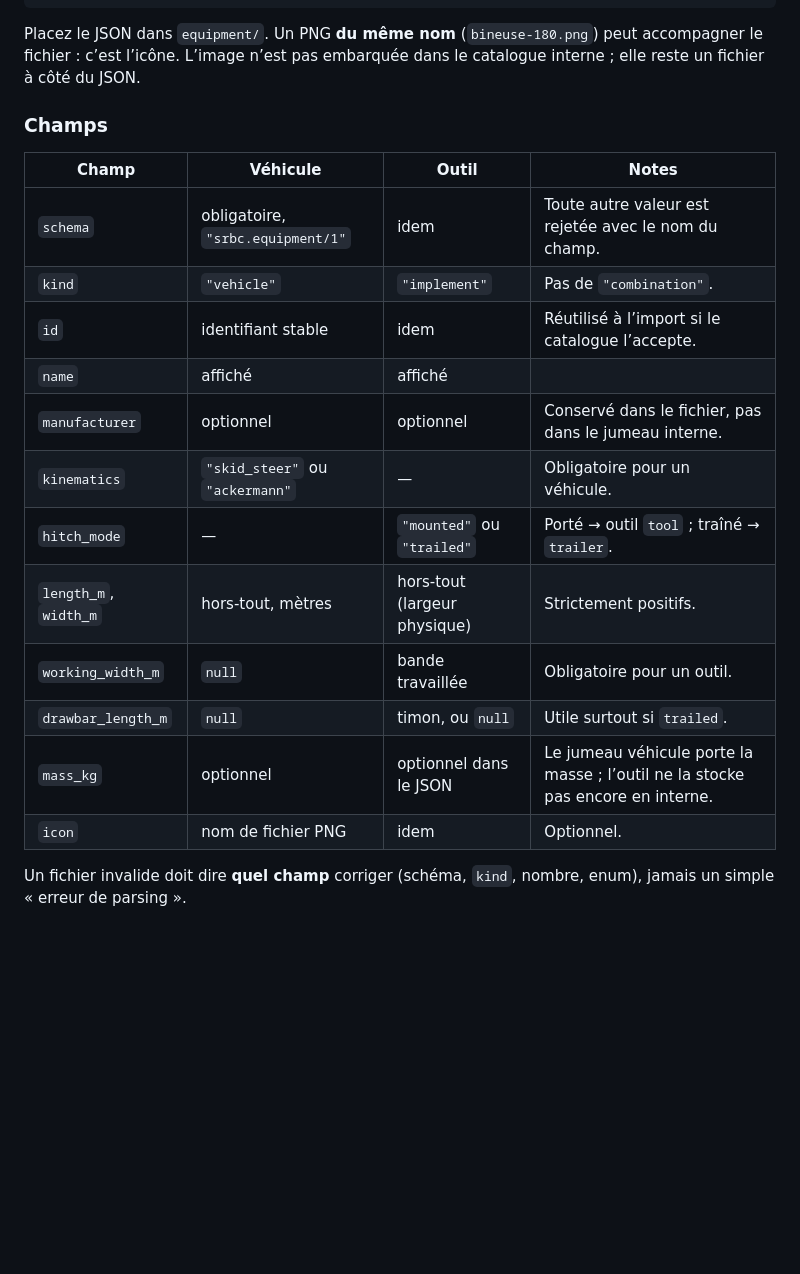
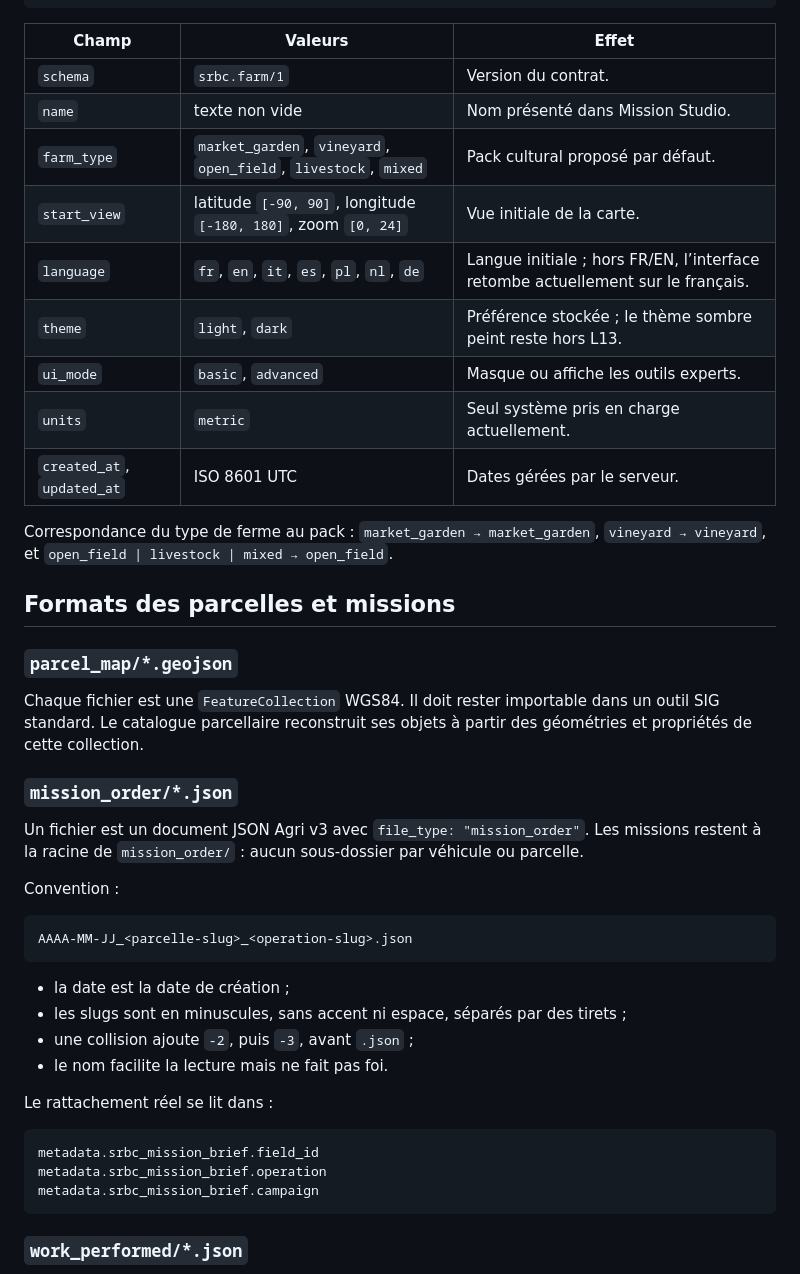
Before and after one commit to Sustainable-Robotics-Base-for-Crops/mission_studio, a Markdown page: docs/FARM_FOLDER.md, the part around one of its changes. Rendered like a GitHub page; blank space fills up the shorter version.

````diff
--- a/docs/FARM_FOLDER.md
+++ b/docs/FARM_FOLDER.md
@@ -42,26 +75,52 @@ ou de l’ISOBUS, pas un gabarit d’outil qu’un fabricant peut écrire à la
 }
 ```
 
-Placez le JSON dans `equipment/`. Un PNG **du même nom** (`bineuse-180.png`) peut
-accompagner le fichier : c’est l’icône. L’image n’est pas embarquée dans le catalogue
-interne ; elle reste un fichier à côté du JSON.
+| Champ | Valeurs | Effet |
+|---|---|---|
+| `schema` | `srbc.farm/1` | Version du contrat. |
+| `name` | texte non vide | Nom présenté dans Mission Studio. |
+| `farm_type` | `market_garden`, `vineyard`, `open_field`, `livestock`, `mixed` | Pack cultural proposé par défaut. |
+| `start_view` | latitude `[-90, 90]`, longitude `[-180, 180]`, zoom `[0, 24]` | Vue initiale de la carte. |
+| `language` | `fr`, `en`, `it`, `es`, `pl`, `nl`, `de` | Langue initiale ; hors FR/EN, l’interface retombe actuellement sur le français. |
+| `theme` | `light`, `dark` | Préférence stockée ; le thème sombre peint reste hors L13. |
+| `ui_mode` | `basic`, `advanced` | Masque ou affiche les outils experts. |
+| `units` | `metric` | Seul système pris en charge actuellement. |
+| `created_at`, `updated_at` | ISO 8601 UTC | Dates gérées par le serveur. |
 
-### Champs
+Correspondance du type de ferme au pack : `market_garden → market_garden`,
+`vineyard → vineyard`, et `open_field | livestock | mixed → open_field`.
 
-| Champ                 | Véhicule                          | Outil                        | Notes                                                                           |
-| --------------------- | --------------------------------- | ---------------------------- | ------------------------------------------------------------------------------- |
-| `schema`              | obligatoire, `"srbc.equipment/1"` | idem                         | Toute autre valeur est rejetée avec le nom du champ.                            |
-| `kind`                | `"vehicle"`                       | `"implement"`                | Pas de `"combination"`.                                                         |
-| `id`                  | identifiant stable                | idem                         | Réutilisé à l’import si le catalogue l’accepte.                                 |
-| `name`                | affiché                           | affiché                      |                                                                                 |
-| `manufacturer`        | optionnel                         | optionnel                    | Conservé dans le fichier, pas dans le jumeau interne.                           |
-| `kinematics`          | `"skid_steer"` ou `"ackermann"`   | —                            | Obligatoire pour un véhicule.                                                   |
-| `hitch_mode`          | —                                 | `"mounted"` ou `"trailed"`   | Porté → outil `tool` ; traîné → `trailer`.                                      |
-| `length_m`, `width_m` | hors-tout, mètres                 | hors-tout (largeur physique) | Strictement positifs.                                                           |
-| `working_width_m`     | `null`                            | bande travaillée             | Obligatoire pour un outil.                                                      |
-| `drawbar_length_m`    | `null`                            | timon, ou `null`             | Utile surtout si `trailed`.                                                     |
-| `mass_kg`             | optionnel                         | optionnel dans le JSON       | Le jumeau véhicule porte la masse ; l’outil ne la stocke pas encore en interne. |
-| `icon`                | nom de fichier PNG                | idem                         | Optionnel.                                                                      |
+## Formats des parcelles et missions
 
-Un fichier invalide doit dire **quel champ** corriger (schéma, `kind`, nombre, enum),
-jamais un simple « erreur de parsing ».
+### `parcel_map/*.geojson`
+
+Chaque fichier est une `FeatureCollection` WGS84. Il doit rester importable dans un
+outil SIG standard. Le catalogue parcellaire reconstruit ses objets à partir des
+géométries et propriétés de cette collection.
+
+### `mission_order/*.json`
+
+Un fichier est un document JSON Agri v3 avec `file_type: "mission_order"`. Les missions
+restent à la racine de `mission_order/` : aucun sous-dossier par véhicule ou parcelle.
+
+Convention :
+
+```text
+AAAA-MM-JJ_<parcelle-slug>_<operation-slug>.json
+```
+
+- la date est la date de création ;
+- les slugs sont en minuscules, sans accent ni espace, séparés par des tirets ;
+- une collision ajoute `-2`, puis `-3`, avant `.json` ;
+- le nom facilite la lecture mais ne fait pas foi.
+
+Le rattachement réel se lit dans :
+
+```text
+metadata.srbc_mission_brief.field_id
+metadata.srbc_mission_brief.operation
+metadata.srbc_mission_brief.campaign
+```
+
+### `work_performed/*.json`
+
````
Also changed, not shown: other parts of docs/FARM_FOLDER.md (+126 -30 lines), docs/ARCHITECTURE.md (+54 -9 lines), docs/L13_ACCEPTANCE_REPORT.md (added, +43 -0 lines).
